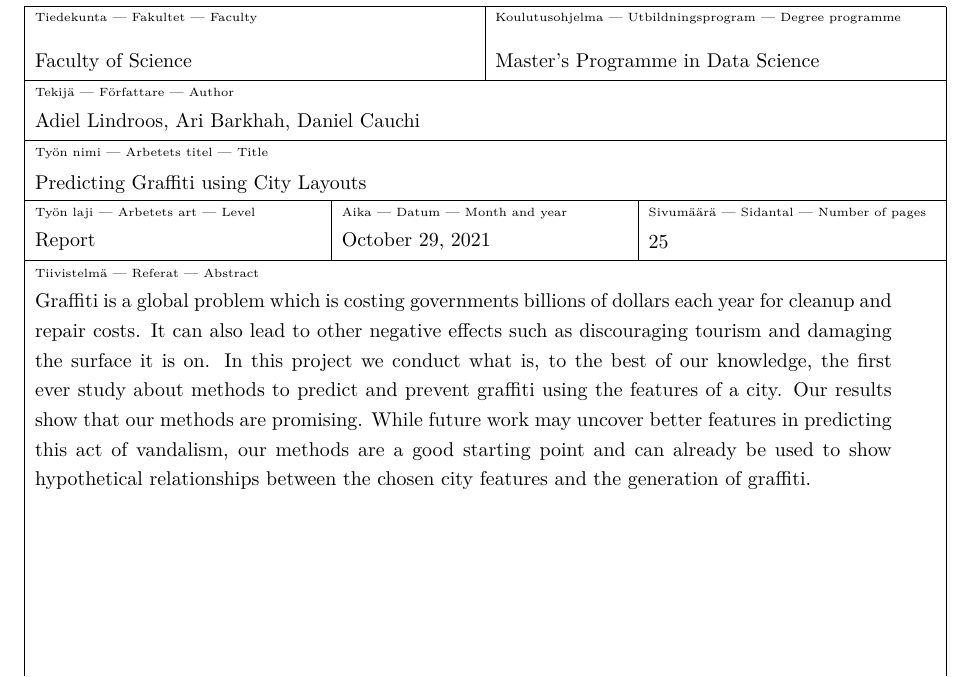
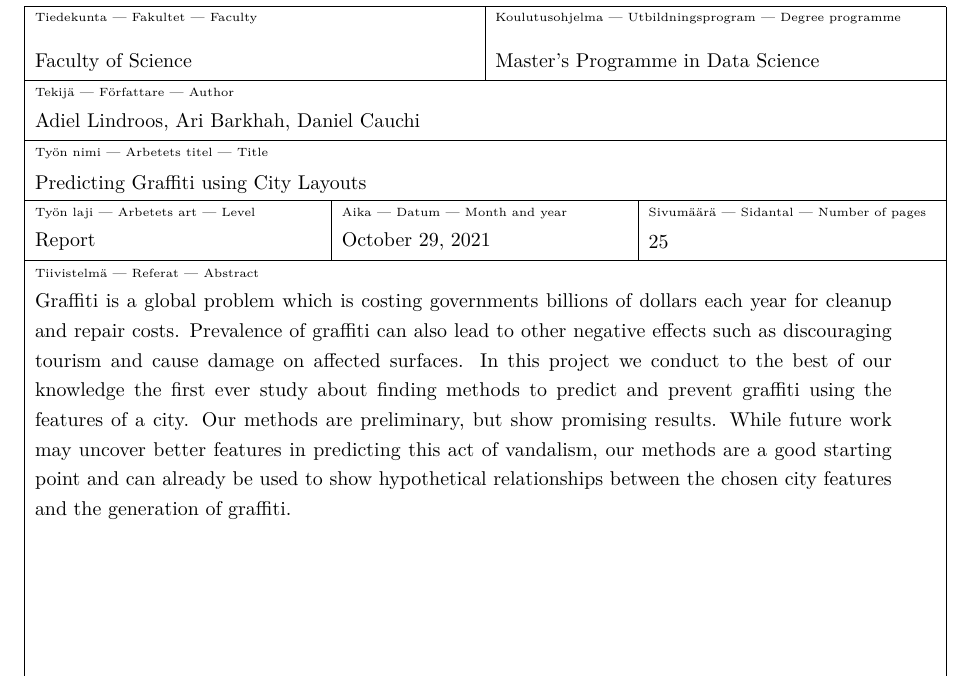
Before and after one commit to CowKeyMan/PredictingGraffitiUsingCityLayouts, a LaTeX thesis (report/main.tex, which reads report/subfiles/abstract.tex): part of page 3 of 31, cut so that both start at the same text. Compiled offline with pdfLaTeX.

Commit message:
revisions in abstract

```diff
--- a/report/subfiles/abstract.tex
+++ b/report/subfiles/abstract.tex
@@ -1,5 +1,5 @@
 \begin{abstract}
 
-Graffiti is a global problem which is costing governments billions of dollars each year for cleanup and repair costs. It can also lead to other negative effects such as discouraging tourism and damaging the surface it is on. In this project we conduct what is, to the best of our knowledge, the first ever study about methods to predict and prevent graffiti using the features of a city. Our results show that our methods are promising. While future work may uncover better features in predicting this act of vandalism, our methods are a good starting point and can already be used to show hypothetical relationships between the chosen city features and the generation of graffiti.
+Graffiti is a global problem which is costing governments billions of dollars each year for cleanup and repair costs. Prevalence of graffiti can also lead to other negative effects such as discouraging tourism and cause damage on affected surfaces. In this project we conduct to the best of our knowledge the first ever study about finding methods to predict and prevent graffiti using the features of a city. Our methods are preliminary, but show promising results. While future work may uncover better features in predicting this act of vandalism, our methods are a good starting point and can already be used to show hypothetical relationships between the chosen city features and the generation of graffiti.
 
 \end{abstract}
```
